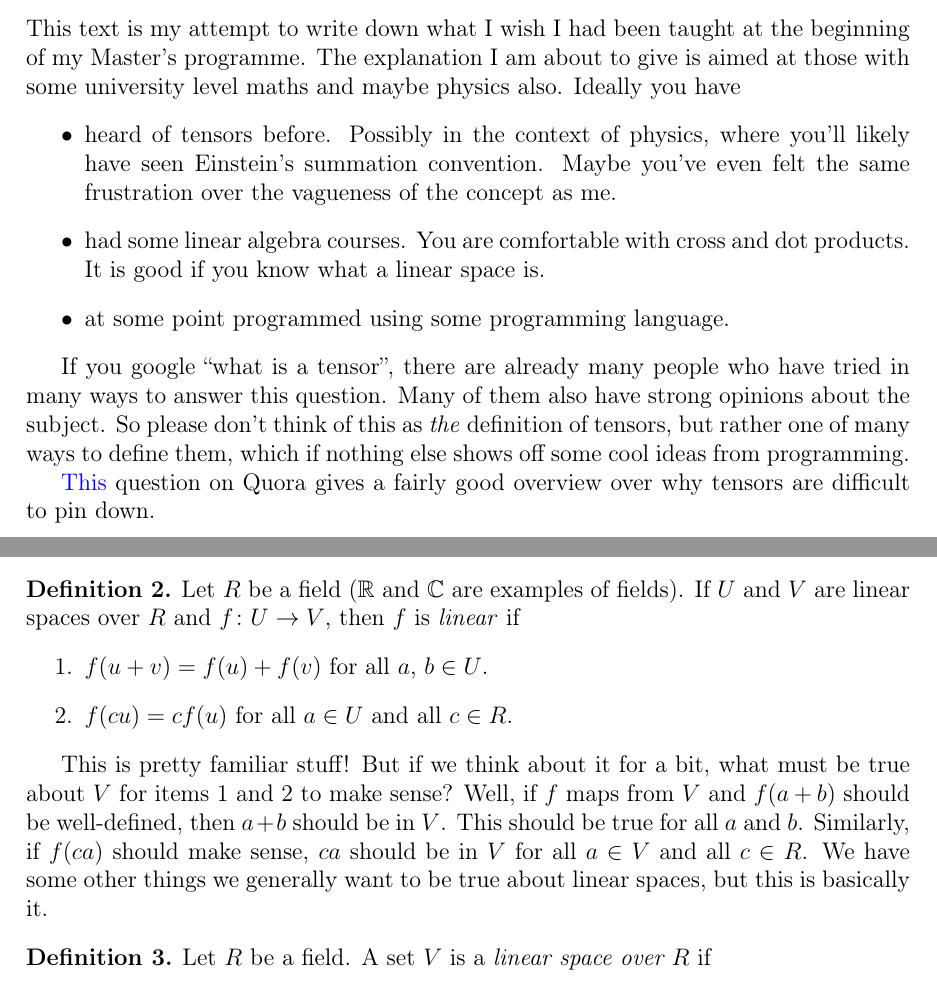
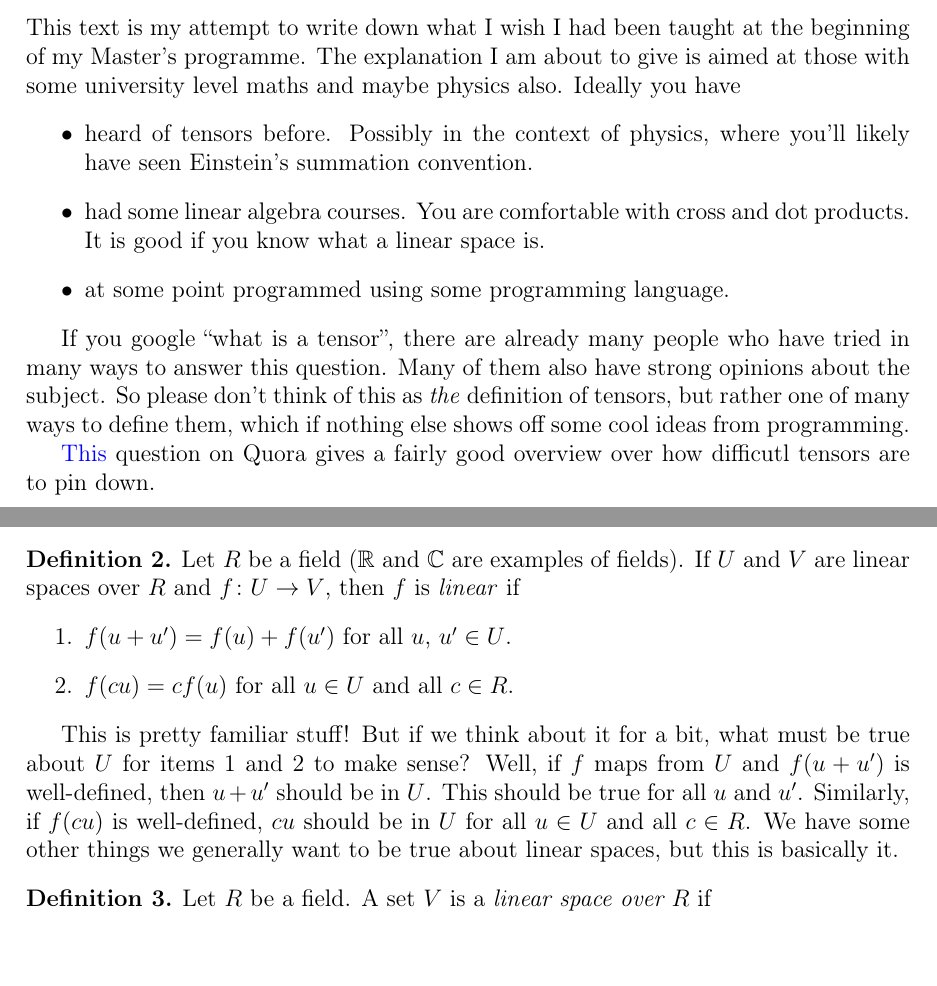
Before and after one commit to SimonKvantdator/SoME1, a LaTeX document (main.tex): two parts of pages 1 and 2 of 10, joined at a grey line, cut so that both start at the same text. Compiled offline with pdfLaTeX.

Commit message:
fixed some variable name typos

```diff
--- a/main.tex
+++ b/main.tex
@@ -26,7 +26,6 @@ Ideally you have
 \begin{itemize}
 	\item heard of tensors before.
 	Possibly in the context of physics, where you'll likely have seen Einstein's summation convention.
-	Maybe you've even felt the same frustration over the vagueness of the concept as me.
 	\item had some linear algebra courses.
 	You are comfortable with cross and dot products.
 	It is good if you know what a linear space is.
@@ -37,7 +36,7 @@ If you google \enquote{what is a tensor}, there are already many people who have
 Many of them also have strong opinions about the subject.
 So please don't think of this as \emph{the} definition of tensors, but rather one of many ways to define them, which if nothing else shows off some cool ideas from programming.
 
-\href{https://www.quora.com/Why-is-it-difficult-to-explain-tensors?}{\color{blue}This} question on Quora gives a fairly good overview over why tensors are difficult to pin down.
+\href{https://www.quora.com/Why-is-it-difficult-to-explain-tensors?}{\color{blue}This} question on Quora gives a fairly good overview over how difficutl tensors are to pin down.
 
 \section{Linearity}%
 \label{sec:linearity}
@@ -61,17 +60,17 @@ So let's define things in that order.
 	Let \(R\) be a field (\(\reals\) and \(\complexnumbers\) are examples of fields).
 	If \(U\) and \(V\) are linear spaces over \(R\) and \(f \from U \to V\), then \(f\) is \emph{linear} if
 	\begin{enumerate}
-		\item $f(u + v) = f(u) + f(v)$ for all \(a\), \(b \in U\).%
+		\item $f(u + u') = f(u) + f(u')$ for all \(u\), \(u' \in U\).%
 		\label{item:linearity_plus}
-		\item \(f(c u) = c f(u)\) for all \(a \in U\) and all \(c \in R\).%
+		\item \(f(c u) = c f(u)\) for all \(u \in U\) and all \(c \in R\).%
 		\label{item:linearity_multiplication}
 	\end{enumerate}
 \end{definition}
 This is pretty familiar stuff!
-But if we think about it for a bit, what must be true about \(V\) for \cref{item:linearity_plus,item:linearity_multiplication} to make sense?
-Well, if \(f\) maps from \(V\) and \(f(a + b)\) should be well-defined, then \(a + b\) should be in \(V\).
-This should be true for all \(a\) and \(b\).
-Similarly, if \(f(c a)\) should make sense, \(c a\) should be in \(V\) for all \(a \in V\) and all \(c \in R\).
+But if we think about it for a bit, what must be true about \(U\) for \cref{item:linearity_plus,item:linearity_multiplication} to make sense?
+Well, if \(f\) maps from \(U\) and \(f(u + u')\) is well-defined, then \(u + u'\) should be in \(U\).
+This should be true for all \(u\) and \(u'\).
+Similarly, if \(f(c u)\) is well-defined, \(c u\) should be in \(U\) for all \(u \in U\) and all \(c \in R\).
 We have some other things we generally want to be true about linear spaces, but this is basically it.
 \begin{definition}\label{def:linear_space}
 	Let \(R\) be a field.
```
Also changed, not shown: main.pdf.
